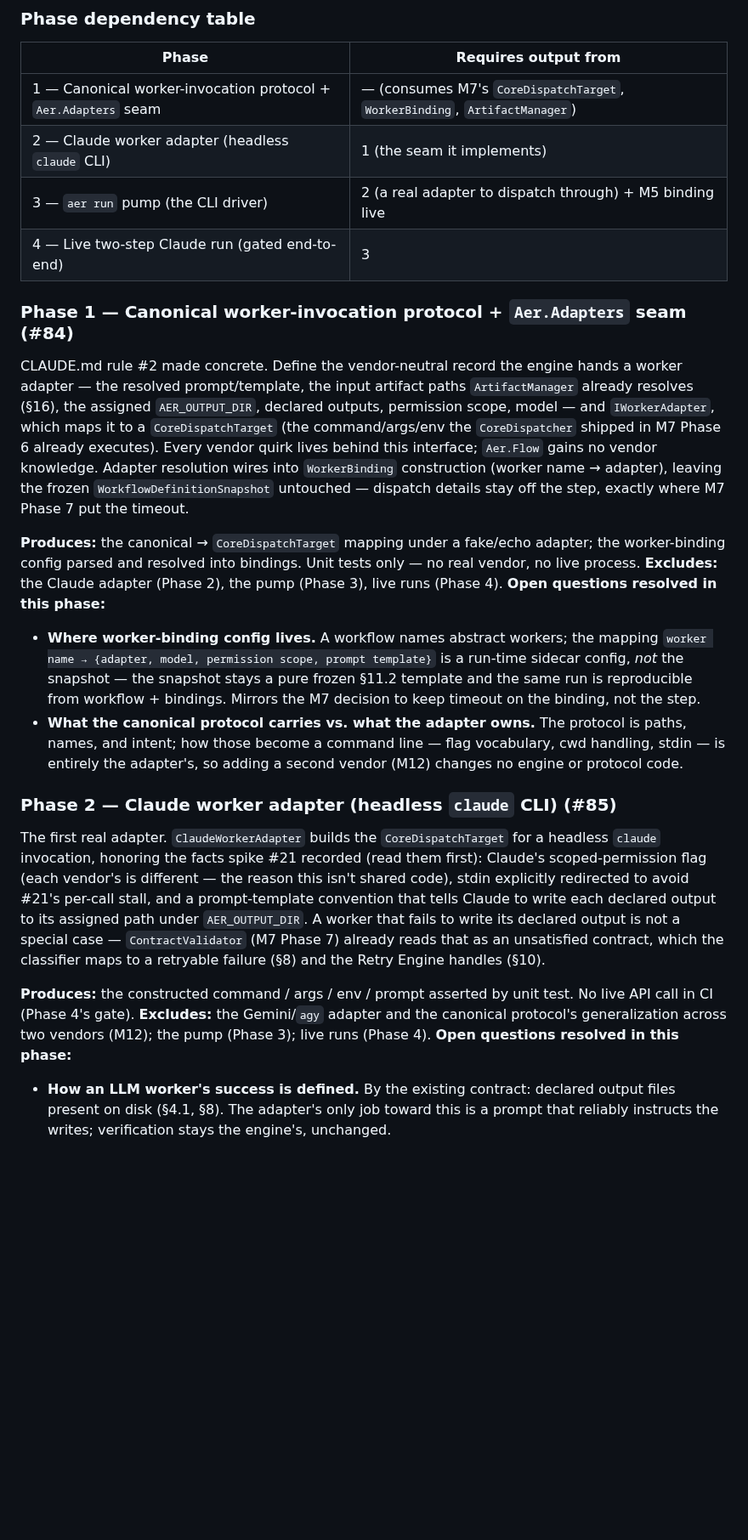
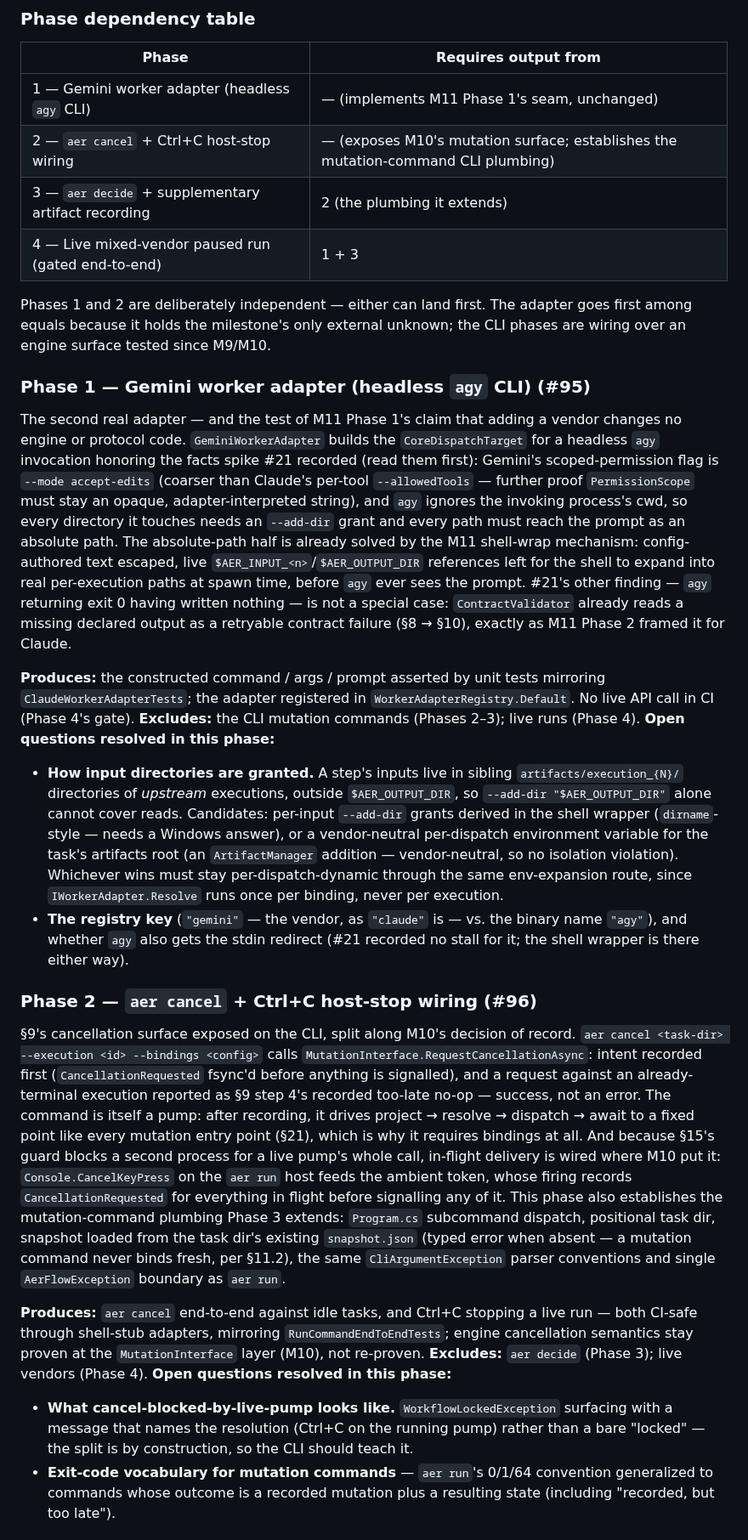
Before and after one commit to aer-works/aer-flow, a Markdown page: IMPLEMENTATION_PLAN.md, the part around one of its changes. Shown at 85% size. GitHub-like rendering; blank space fills up the shorter version.

```diff
--- a/IMPLEMENTATION_PLAN.md
+++ b/IMPLEMENTATION_PLAN.md
@@ -72,25 +70,28 @@ The phase boundaries follow the same seam discipline as every milestone before:
 
 | Phase | Requires output from |
 |---|---|
-| 1 — Canonical worker-invocation protocol + `Aer.Adapters` seam | — (consumes M7's `CoreDispatchTarget`, `WorkerBinding`, `ArtifactManager`) |
-| 2 — Claude worker adapter (headless `claude` CLI) | 1 (the seam it implements) |
-| 3 — `aer run` pump (the CLI driver) | 2 (a real adapter to dispatch through) + M5 binding live |
-| 4 — Live two-step Claude run (gated end-to-end) | 3 |
+| 1 — Gemini worker adapter (headless `agy` CLI) | — (implements M11 Phase 1's seam, unchanged) |
+| 2 — `aer cancel` + Ctrl+C host-stop wiring | — (exposes M10's mutation surface; establishes the mutation-command CLI plumbing) |
+| 3 — `aer decide` + supplementary artifact recording | 2 (the plumbing it extends) |
+| 4 — Live mixed-vendor paused run (gated end-to-end) | 1 + 3 |
 
-### Phase 1 — Canonical worker-invocation protocol + `Aer.Adapters` seam (#84)
-CLAUDE.md rule #2 made concrete. Define the vendor-neutral record the engine hands a worker adapter — the resolved prompt/template, the input artifact paths `ArtifactManager` already resolves (§16), the assigned `AER_OUTPUT_DIR`, declared outputs, permission scope, model — and `IWorkerAdapter`, which maps it to a `CoreDispatchTarget` (the command/args/env the `CoreDispatcher` shipped in M7 Phase 6 already executes). Every vendor quirk lives behind this interface; `Aer.Flow` gains no vendor knowledge. Adapter resolution wires into `WorkerBinding` construction (worker name → adapter), leaving the frozen `WorkflowDefinitionSnapshot` untouched — dispatch details stay off the step, exactly where M7 Phase 7 put the timeout.
+Phases 1 and 2 are deliberately independent — either can land first. The adapter goes first among equals because it holds the milestone's only external unknown; the CLI phases are wiring over an engine surface tested since M9/M10.
 
-**Produces:** the canonical → `CoreDispatchTarget` mapping under a fake/echo adapter; the worker-binding config parsed and resolved into bindings. Unit tests only — no real vendor, no live process.
-**Excludes:** the Claude adapter (Phase 2), the pump (Phase 3), live runs (Phase 4).
+### Phase 1 — Gemini worker adapter (headless `agy` CLI) (#95)
+The second real adapter — and the test of M11 Phase 1's claim that adding a vendor changes no engine or protocol code. `GeminiWorkerAdapter` builds the `CoreDispatchTarget` for a headless `agy` invocation honoring the facts spike #21 recorded (read them first): Gemini's scoped-permission flag is `--mode accept-edits` (coarser than Claude's per-tool `--allowedTools` — further proof `PermissionScope` must stay an opaque, adapter-interpreted string), and `agy` ignores the invoking process's cwd, so every directory it touches needs an `--add-dir` grant and every path must reach the prompt as an absolute path. The absolute-path half is already solved by the M11 shell-wrap mechanism: config-authored text escaped, live `$AER_INPUT_<n>`/`$AER_OUTPUT_DIR` references left for the shell to expand into real per-execution paths at spawn time, before `agy` ever sees the prompt. #21's other finding — `agy` returning exit 0 having written nothing — is not a special case: `ContractValidator` already reads a missing declared output as a retryable contract failure (§8 → §10), exactly as M11 Phase 2 framed it for Claude.
+
+**Produces:** the constructed command / args / prompt asserted by unit tests mirroring `ClaudeWorkerAdapterTests`; the adapter registered in `WorkerAdapterRegistry.Default`. No live API call in CI (Phase 4's gate).
+**Excludes:** the CLI mutation commands (Phases 2–3); live runs (Phase 4).
 **Open questions resolved in this phase:**
-- **Where worker-binding config lives.** A workflow names abstract workers; the mapping `worker name → {adapter, model, permission scope, prompt template}` is a run-time sidecar config, *not* the snapshot — the snapshot stays a pure frozen §11.2 template and the same run is reproducible from workflow + bindings. Mirrors the M7 decision to keep timeout on the binding, not the step.
-- **What the canonical protocol carries vs. what the adapter owns.** The protocol is paths, names, and intent; how those become a command line — flag vocabulary, cwd handling, stdin — is entirely the adapter's, so adding a second vendor (M12) changes no engine or protocol code.
+- **How input directories are granted.** A step's inputs live in sibling `artifacts/execution_{N}/` directories of *upstream* executions, outside `$AER_OUTPUT_DIR`, so `--add-dir "$AER_OUTPUT_DIR"` alone cannot cover reads. Candidates: per-input `--add-dir` grants derived in the shell wrapper (`dirname`-style — needs a Windows answer), or a vendor-neutral per-dispatch environment variable for the task's artifacts root (an `ArtifactManager` addition — vendor-neutral, so no isolation violation). Whichever wins must stay per-dispatch-dynamic through the same env-expansion route, since `IWorkerAdapter.Resolve` runs once per binding, never per execution.
+- **The registry key** (`"gemini"` — the vendor, as `"claude"` is — vs. the binary name `"agy"`), and whether `agy` also gets the stdin redirect (#21 recorded no stall for it; the shell wrapper is there either way).
 
-### Phase 2 — Claude worker adapter (headless `claude` CLI) (#85)
-The first real adapter. `ClaudeWorkerAdapter` builds the `CoreDispatchTarget` for a headless `claude` invocation, honoring the facts spike #21 recorded (read them first): Claude's scoped-permission flag (each vendor's is different — the reason this isn't shared code), stdin explicitly redirected to avoid #21's per-call stall, and a prompt-template convention that tells Claude to write each declared output to its assigned path under `AER_OUTPUT_DIR`. A worker that fails to write its declared output is not a special case — `ContractValidator` (M7 Phase 7) already reads that as an unsatisfied contract, which the classifier maps to a retryable failure (§8) and the Retry Engine handles (§10).
+### Phase 2 — `aer cancel` + Ctrl+C host-stop wiring (#96)
+§9's cancellation surface exposed on the CLI, split along M10's decision of record. `aer cancel <task-dir> --execution <id> --bindings <config>` calls `MutationInterface.RequestCancellationAsync`: intent recorded first (`CancellationRequested` fsync'd before anything is signalled), and a request against an already-terminal execution reported as §9 step 4's recorded too-late no-op — success, not an error. The command is itself a pump: after recording, it drives project → resolve → dispatch → await to a fixed point like every mutation entry point (§21), which is why it requires bindings at all. And because §15's guard blocks a second process for a live pump's whole call, in-flight delivery is wired where M10 put it: `Console.CancelKeyPress` on the `aer run` host feeds the ambient token, whose firing records `CancellationRequested` for everything in flight before signalling any of it. This phase also establishes the mutation-command plumbing Phase 3 extends: `Program.cs` subcommand dispatch, positional task dir, snapshot loaded from the task dir's existing `snapshot.json` (typed error when absent — a mutation command never binds fresh, per §11.2), the same `CliArgumentException` parser conventions and single `AerFlowException` boundary as `aer run`.
 
-**Produces:** the constructed command / args / env / prompt asserted by unit test. No live API call in CI (Phase 4's gate).
-**Excludes:** the Gemini/`agy` adapter and the canonical protocol's generalization across two vendors (M12); the pump (Phase 3); live runs (Phase 4).
+**Produces:** `aer cancel` end-to-end against idle tasks, and Ctrl+C stopping a live run — both CI-safe through shell-stub adapters, mirroring `RunCommandEndToEndTests`; engine cancellation semantics stay proven at the `MutationInterface` layer (M10), not re-proven.
+**Excludes:** `aer decide` (Phase 3); live vendors (Phase 4).
 **Open questions resolved in this phase:**
-- **How an LLM worker's success is defined.** By the existing contract: declared output files present on disk (§4.1, §8). The adapter's only job toward this is a prompt that reliably instructs the writes; verification stays the engine's, unchanged.
+- **What cancel-blocked-by-live-pump looks like.** `WorkflowLockedException` surfacing with a message that names the resolution (Ctrl+C on the running pump) rather than a bare "locked" — the split is by construction, so the CLI should teach it.
+- **Exit-code vocabulary for mutation commands** — `aer run`'s 0/1/64 convention generalized to commands whose outcome is a recorded mutation plus a resulting state (including "recorded, but too late").
 
```
Also changed, not shown: other parts of IMPLEMENTATION_PLAN.md (+33 -28 lines).
